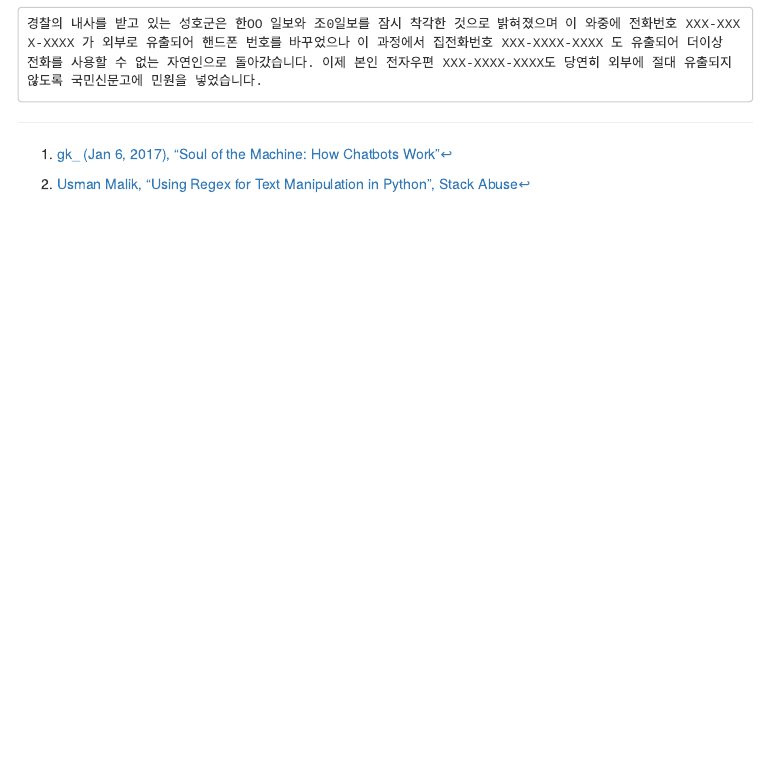
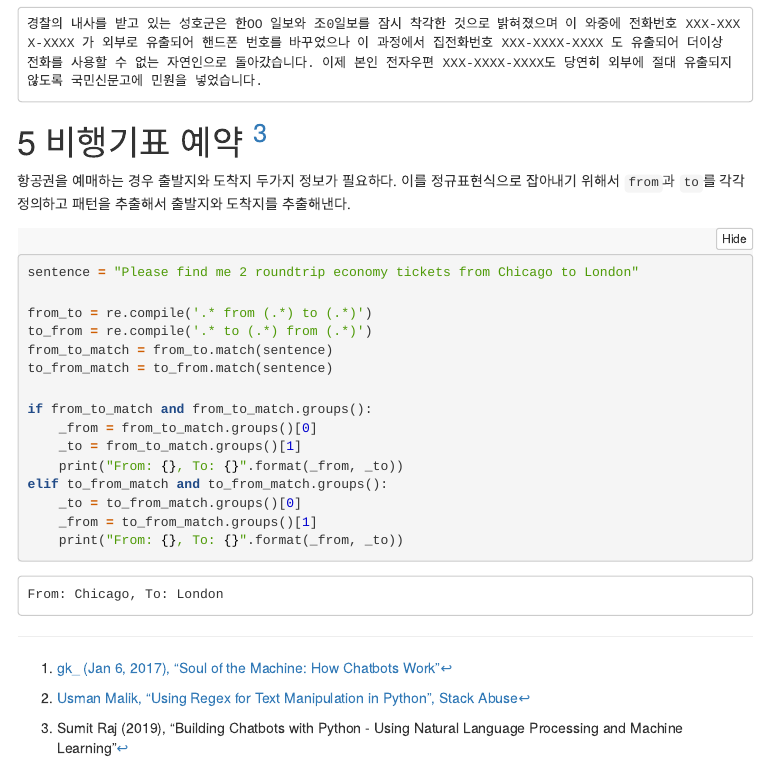
Before and after one commit to mkhoin/nlp, an R Markdown document (regex-ai-nlp.Rmd): the page in a window 1100 px wide, from 2950 px down. The pictures show the output file regex-ai-nlp.html that the author committed with the source, opened offline; menus at the side of the page are left out; long lines of code are wrapped.

Commit message:
add airplane reservation

````diff
--- a/regex-ai-nlp.Rmd
+++ b/regex-ai-nlp.Rmd
@@ -137,3 +137,29 @@ result = re.sub(pattern, "XXX-XXXX-XXXX", pledge_message)
 print(result)
 
 ```
+
+# 비행기표 예약 [^building-chatbot] {#regex-airline-booking}
+
+[^building-chatbot]: Sumit Raj (2019), "Building Chatbots with Python - Using Natural Language Processing and
+Machine Learning"
+
+항공권을 예매하는 경우 출발지와 도착지 두가지 정보가 필요하다. 이를 정규표현식으로 잡아내기 위해서 `from`과 `to`를 각각 정의하고 패턴을 추출해서 출발지와 도착지를 추출해낸다.
+
+```{python airline-booking}
+sentence = "Please find me 2 roundtrip economy tickets from Chicago to London"
+
+from_to = re.compile('.* from (.*) to (.*)')
+to_from = re.compile('.* to (.*) from (.*)')
+from_to_match = from_to.match(sentence)
+to_from_match = to_from.match(sentence)
+
+if from_to_match and from_to_match.groups():
+    _from = from_to_match.groups()[0]
+    _to = from_to_match.groups()[1]
+    print("From: {}, To: {}".format(_from, _to))
+elif to_from_match and to_from_match.groups():
+    _to = to_from_match.groups()[0]
+    _from = to_from_match.groups()[1]
+    print("From: {}, To: {}".format(_from, _to))
+
+```
````
Also changed, not shown: regex-ai-nlp.html.
